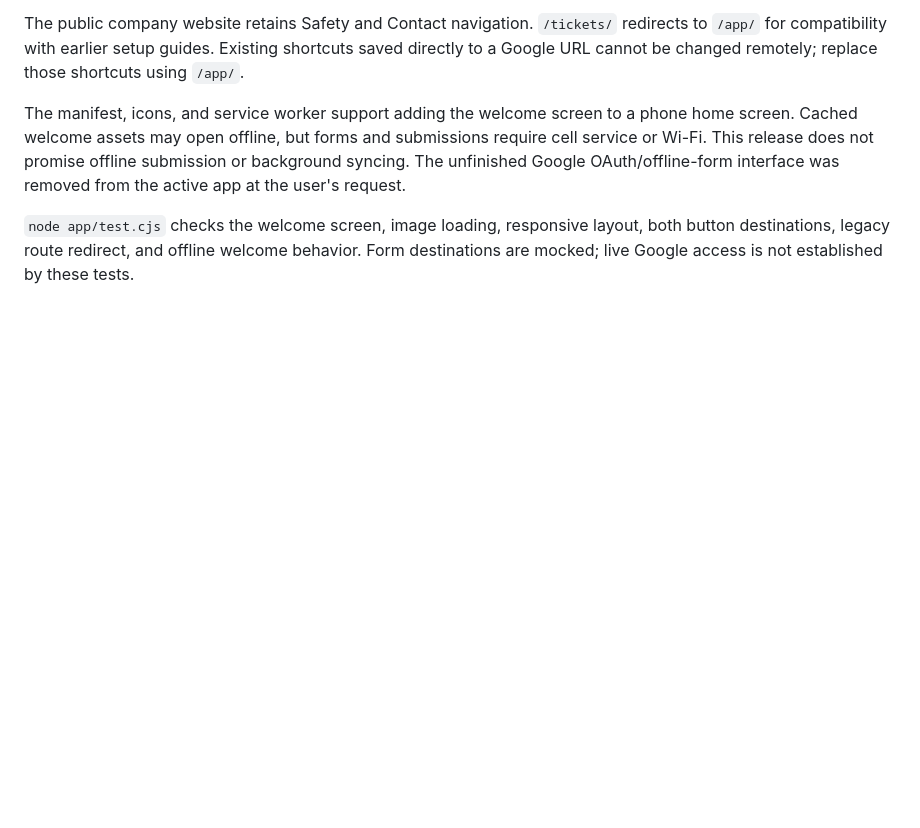
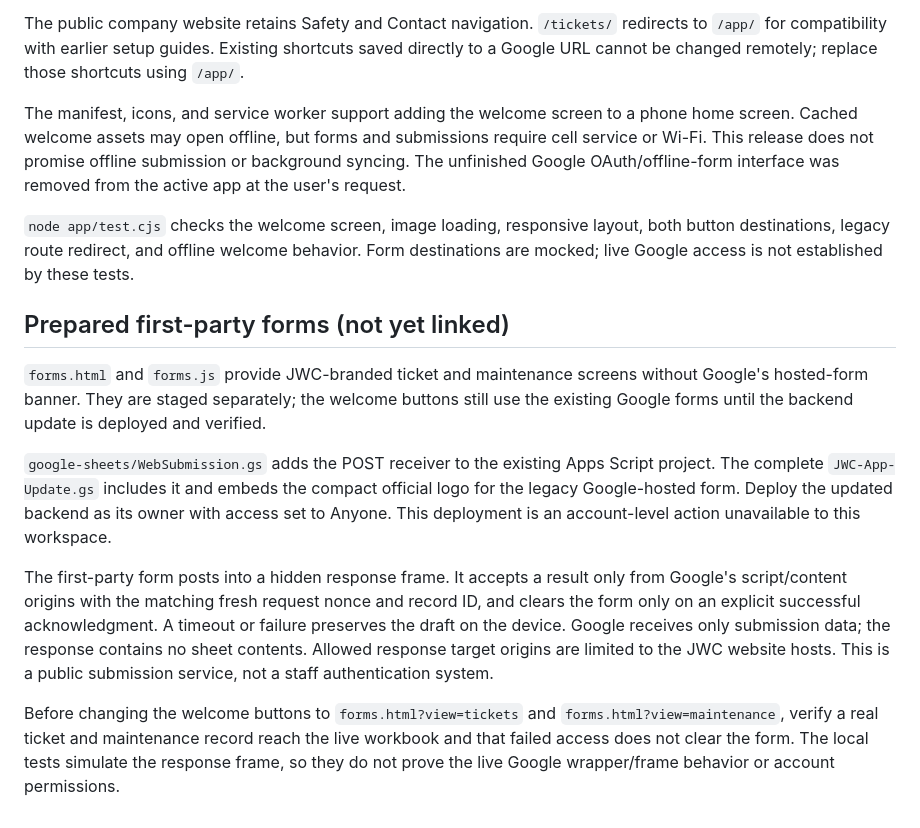
Before and after one commit to JWCTrucking/jwc-website, a Markdown page: app/README.md, the part around the change. Rendered like a GitHub page; blank space fills up the shorter version.

Commit message:
Prepare JWC-only submission forms and embed official logo in hosted form

```diff
--- a/app/README.md
+++ b/app/README.md
@@ -9,3 +9,13 @@ The public company website retains Safety and Contact navigation. `/tickets/` re
 The manifest, icons, and service worker support adding the welcome screen to a phone home screen. Cached welcome assets may open offline, but forms and submissions require cell service or Wi-Fi. This release does not promise offline submission or background syncing. The unfinished Google OAuth/offline-form interface was removed from the active app at the user's request.
 
 `node app/test.cjs` checks the welcome screen, image loading, responsive layout, both button destinations, legacy route redirect, and offline welcome behavior. Form destinations are mocked; live Google access is not established by these tests.
+
+## Prepared first-party forms (not yet linked)
+
+`forms.html` and `forms.js` provide JWC-branded ticket and maintenance screens without Google's hosted-form banner. They are staged separately; the welcome buttons still use the existing Google forms until the backend update is deployed and verified.
+
+`google-sheets/WebSubmission.gs` adds the POST receiver to the existing Apps Script project. The complete `JWC-App-Update.gs` includes it and embeds the compact official logo for the legacy Google-hosted form. Deploy the updated backend as its owner with access set to Anyone. This deployment is an account-level action unavailable to this workspace.
+
+The first-party form posts into a hidden response frame. It accepts a result only from Google's script/content origins with the matching fresh request nonce and record ID, and clears the form only on an explicit successful acknowledgment. A timeout or failure preserves the draft on the device. Google receives only submission data; the response contains no sheet contents. Allowed response target origins are limited to the JWC website hosts. This is a public submission service, not a staff authentication system.
+
+Before changing the welcome buttons to `forms.html?view=tickets` and `forms.html?view=maintenance`, verify a real ticket and maintenance record reach the live workbook and that failed access does not clear the form. The local tests simulate the response frame, so they do not prove the live Google wrapper/frame behavior or account permissions.
```
Also changed, not shown: google-sheets/README.md (+6 -0 lines), assets/jwc-logo-form.png (added), 9 other files.
